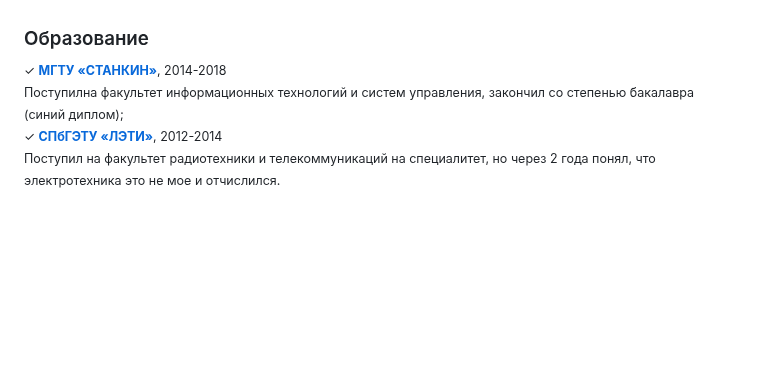
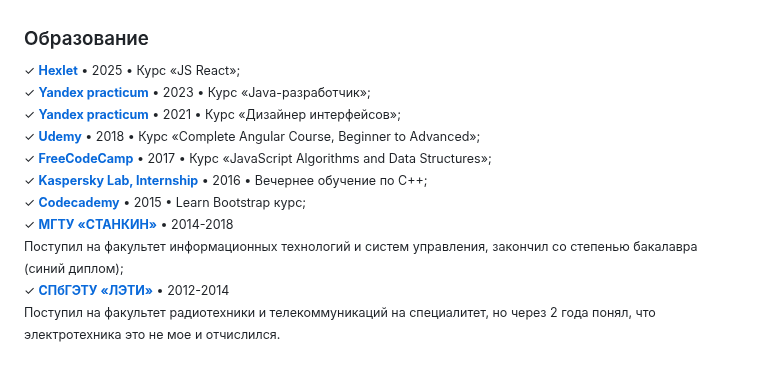
Before and after one commit to splincode/splincode, a Markdown page: README.md, the part around the change. Drawn GitHub-style; blank space fills up the shorter version.

```diff
--- a/README.md
+++ b/README.md
@@ -119,9 +119,16 @@ Wordpress.</sup> <br>
 
 ### Образование
 
-<sup>✓ <b>[МГТУ «СТАНКИН»](https://stankin.ru/)</b>, 2014-2018<br> Поступилна факультет информационных технологий и систем
+<sup>✓ <b>[Hexlet](https://ru.hexlet.io/courses/js-react)</b> • 2025 • Курс «JS React»;</sup><br>
+<sup>✓ <b>[Yandex practicum](https://practicum.yandex.ru/profile/java-developer/)</b> • 2023 • Курс «Java-разработчик»;</sup><br>
+<sup>✓ <b>[Yandex practicum](https://practicum.yandex.ru/interface-designer/)</b> • 2021 • Курс «Дизайнер интерфейсов»;</sup><br>
+<sup>✓ <b>[Udemy](https://www.udemy.com/course/the-complete-angular-master-class/)</b> • 2018 • Курс «Complete Angular Course, Beginner to Advanced»;</sup><br>
+<sup>✓ <b>[FreeCodeCamp](https://www.freecodecamp.org/learn/javascript-algorithms-and-data-structures/)</b> • 2017 • Курс «JavaScript Algorithms and Data Structures»;</sup><br>
+<sup>✓ <b>[Kaspersky Lab, Internship](https://www.kaspersky.com/)</b> • 2016 • Вечернее обучение по C++;</sup><br>
+<sup>✓ <b>[Codecademy](https://www.codecademy.com/learn/learn-bootstrap)</b> • 2015 • Learn Bootstrap курс;</sup><br>
+<sup>✓ <b>[МГТУ «СТАНКИН»](https://stankin.ru/)</b> • 2014-2018<br> Поступил на факультет информационных технологий и систем
 управления, закончил со степенью бакалавра (синий диплом);</sup><br>
-<sup>✓ <b>[СПбГЭТУ «ЛЭТИ»](https://etu.ru/)</b>, 2012-2014<br> Поступил на факультет радиотехники и телекоммуникаций на специалитет, но через 2 года понял, что электротехника это не мое и
+<sup>✓ <b>[СПбГЭТУ «ЛЭТИ»](https://etu.ru/)</b> • 2012-2014<br> Поступил на факультет радиотехники и телекоммуникаций на специалитет, но через 2 года понял, что электротехника это не мое и
 отчислился.</sup>
 
 ### <img src="https://raw.githubusercontent.com/splincode/splincode/refs/heads/main/assets/guy.png" height="84px" align="right"> О себе
```
